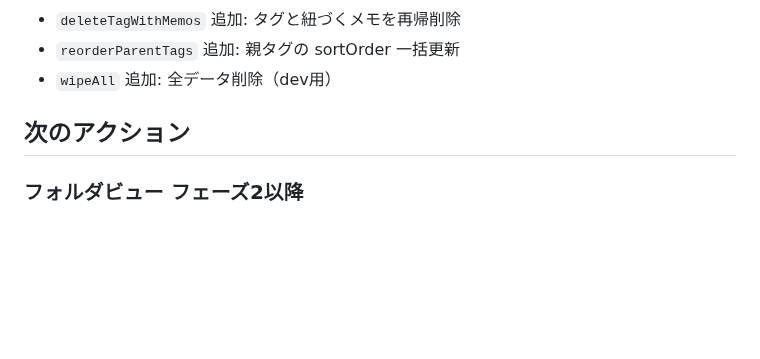
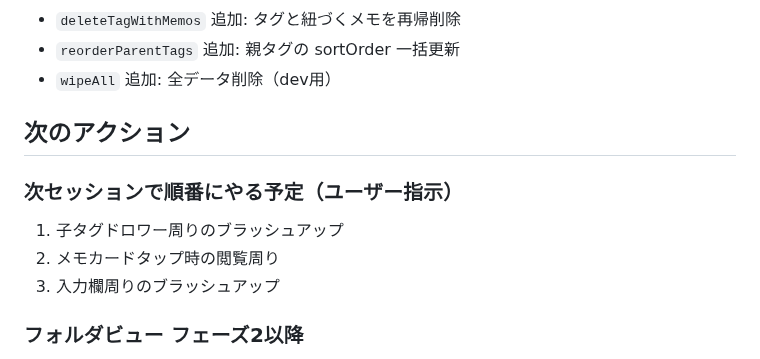
Before and after one commit to nock-in-mook/Memolette-Flutter, a Markdown page: HANDOFF.md, the part around the change. Rendered like a GitHub page; blank space fills up the shorter version.

Commit message:
次セッションの予定を追記

```diff
--- a/HANDOFF.md
+++ b/HANDOFF.md
@@ -57,6 +57,11 @@
 
 ## 次のアクション
 
+### 次セッションで順番にやる予定（ユーザー指示）
+1. 子タグドロワー周りのブラッシュアップ
+2. メモカードタップ時の閲覧周り
+3. 入力欄周りのブラッシュアップ
+
 ### フォルダビュー フェーズ2以降
 - **「よく見る」タブ特殊レイアウト**: Swift版で2列表示・特殊配色
 - **検索結果モード**: タブ風セクション表示
```
